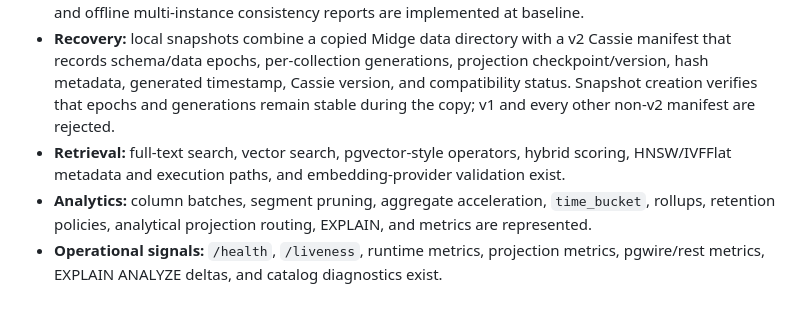
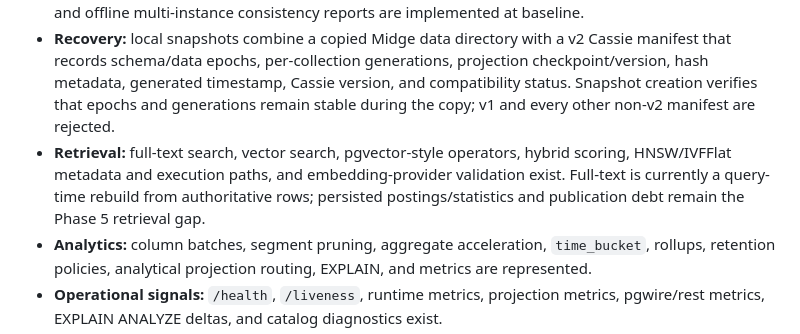
Before and after one commit to cntryl/cassie, a Markdown page: docs/read-model-gap-analysis.md, the part around the change. Drawn GitHub-style; blank space fills up the shorter version.

```diff
--- a/docs/read-model-gap-analysis.md
+++ b/docs/read-model-gap-analysis.md
@@ -37,7 +37,7 @@ The largest remaining gaps are production evidence and operational depth gaps, n
 - **Projection lifecycle:** projection checkpoints, replay metadata, idempotent replay, materialized projections, versioned builds, active-version swaps, freshness, generation-bound materialized-projection maintenance debt, verification, and projection operations views exist as experimental Cassie-specific surfaces.
 - **Verification and consistency:** row hashes, range hashes, projection roots, rebuild verification, integrity reports, projection diffing, manifest comparison, repair planning, local repair audit reports, and offline multi-instance consistency reports are implemented at baseline.
 - **Recovery:** local snapshots combine a copied Midge data directory with a v2 Cassie manifest that records schema/data epochs, per-collection generations, projection checkpoint/version, hash metadata, generated timestamp, Cassie version, and compatibility status. Snapshot creation verifies that epochs and generations remain stable during the copy; v1 and every other non-v2 manifest are rejected.
-- **Retrieval:** full-text search, vector search, pgvector-style operators, hybrid scoring, HNSW/IVFFlat metadata and execution paths, and embedding-provider validation exist.
+- **Retrieval:** full-text search, vector search, pgvector-style operators, hybrid scoring, HNSW/IVFFlat metadata and execution paths, and embedding-provider validation exist. Full-text is currently a query-time rebuild from authoritative rows; persisted postings/statistics and publication debt remain the Phase 5 retrieval gap.
 - **Analytics:** column batches, segment pruning, aggregate acceleration, `time_bucket`, rollups, retention policies, analytical projection routing, EXPLAIN, and metrics are represented.
 - **Operational signals:** `/health`, `/liveness`, runtime metrics, projection metrics, pgwire/rest metrics, EXPLAIN ANALYZE deltas, and catalog diagnostics exist.
 - **Performance structure:** tiered cntryl-stress benchmarks cover hot paths, ingest, search, vector, hybrid, executor, query, rebuild, startup, mixed load, pgwire, and HTTP.
```
Also changed, not shown: docs/production-readiness.md (+1 -1 lines), todo.md (+10 -2 lines).
